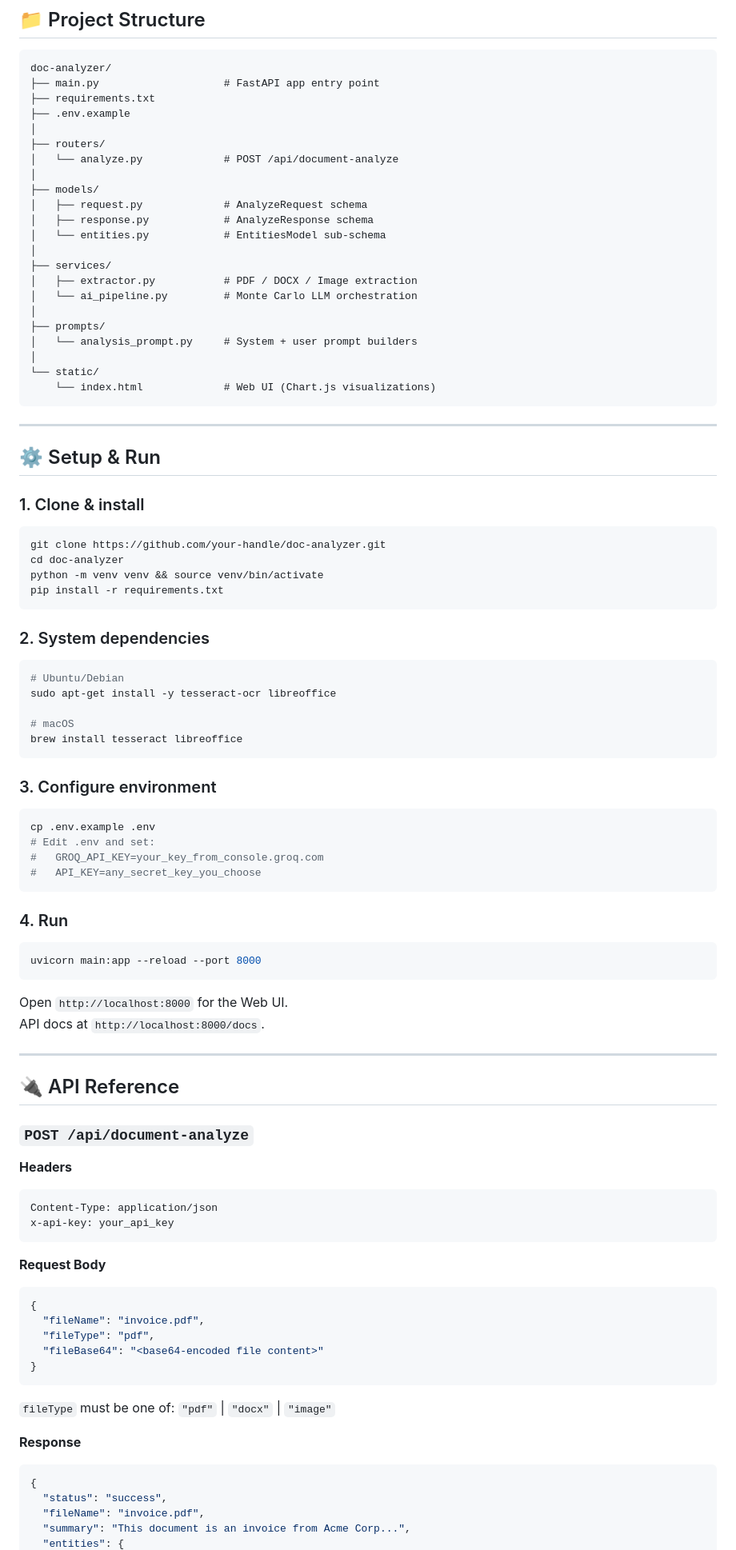
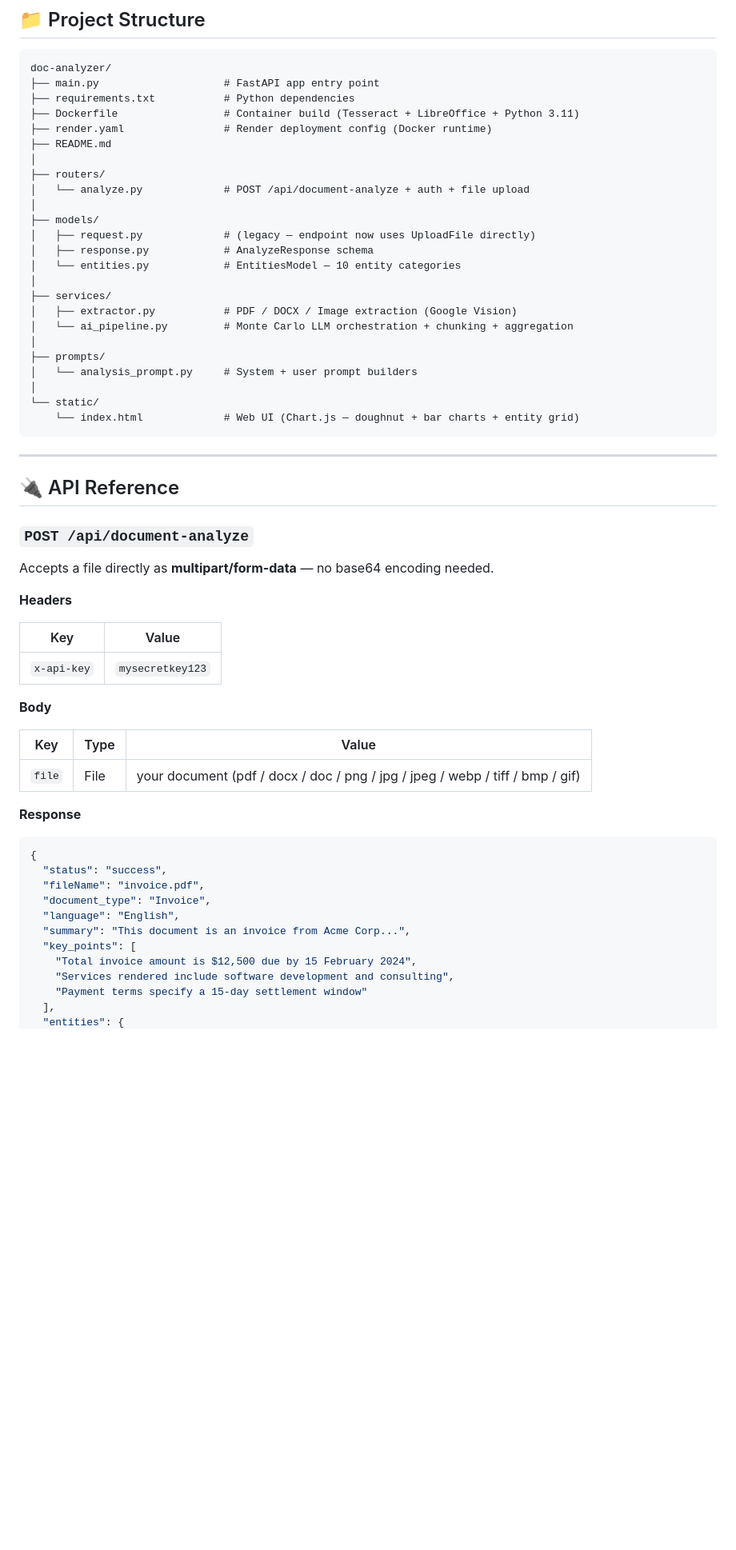
Before and after one commit to gowtham-dd/BuildBridgeHackathon, a Markdown page: README.md, the part around one of its changes. Shown at 80% size. Drawn GitHub-style; blank space fills up the shorter version.

````diff
--- a/README.md
+++ b/README.md
@@ -72,68 +84,29 @@ Single LLM calls are stochastic. By running multiple passes at varying temperatu
 ```
 doc-analyzer/
 ├── main.py                    # FastAPI app entry point
-├── requirements.txt
-├── .env.example
+├── requirements.txt           # Python dependencies
+├── Dockerfile                 # Container build (Tesseract + LibreOffice + Python 3.11)
+├── render.yaml                # Render deployment config (Docker runtime)
+├── README.md
 │
 ├── routers/
-│   └── analyze.py             # POST /api/document-analyze
+│   └── analyze.py             # POST /api/document-analyze + auth + file upload
 │
 ├── models/
-│   ├── request.py             # AnalyzeRequest schema
+│   ├── request.py             # (legacy — endpoint now uses UploadFile directly)
 │   ├── response.py            # AnalyzeResponse schema
-│   └── entities.py            # EntitiesModel sub-schema
+│   └── entities.py            # EntitiesModel — 10 entity categories
 │
 ├── services/
-│   ├── extractor.py           # PDF / DOCX / Image extraction
-│   └── ai_pipeline.py         # Monte Carlo LLM orchestration
+│   ├── extractor.py           # PDF / DOCX / Image extraction (Google Vision)
+│   └── ai_pipeline.py         # Monte Carlo LLM orchestration + chunking + aggregation
 │
 ├── prompts/
 │   └── analysis_prompt.py     # System + user prompt builders
 │
 └── static/
-    └── index.html             # Web UI (Chart.js visualizations)
+    └── index.html             # Web UI (Chart.js — doughnut + bar charts + entity grid)
 ```
-
----
-
-## ⚙️ Setup & Run
-
-### 1. Clone & install
-
-```bash
-git clone https://github.com/your-handle/doc-analyzer.git
-cd doc-analyzer
-python -m venv venv && source venv/bin/activate
-pip install -r requirements.txt
-```
-
-### 2. System dependencies
-
-```bash
-# Ubuntu/Debian
-sudo apt-get install -y tesseract-ocr libreoffice
-
-# macOS
-brew install tesseract libreoffice
-```
-
-### 3. Configure environment
-
-```bash
-cp .env.example .env
-# Edit .env and set:
-#   GROQ_API_KEY=your_key_from_console.groq.com
-#   API_KEY=any_secret_key_you_choose
-```
-
-### 4. Run
-
-```bash
-uvicorn main:app --reload --port 8000
-```
-
-Open `http://localhost:8000` for the Web UI.
-API docs at `http://localhost:8000/docs`.
 
 ---
 
@@ -141,27 +114,31 @@ API docs at `http://localhost:8000/docs`.
 
 ### `POST /api/document-analyze`
 
+Accepts a file directly as **multipart/form-data** — no base64 encoding needed.
+
 **Headers**
-```
-Content-Type: application/json
-x-api-key: your_api_key
-```
 
-**Request Body**
-```json
-{
-  "fileName": "invoice.pdf",
-  "fileType": "pdf",
-  "fileBase64": "<base64-encoded file content>"
-}
-```
+| Key | Value |
+|---|---|
+| `x-api-key` | `mysecretkey123` |
 
-`fileType` must be one of: `"pdf"` | `"docx"` | `"image"`
+**Body**
+
+| Key | Type | Value |
+|---|---|---|
+| `file` | File | your document (pdf / docx / doc / png / jpg / jpeg / webp / tiff / bmp / gif) |
 
 **Response**
 ```json
 {
   "status": "success",
   "fileName": "invoice.pdf",
+  "document_type": "Invoice",
+  "language": "English",
   "summary": "This document is an invoice from Acme Corp...",
+  "key_points": [
+    "Total invoice amount is $12,500 due by 15 February 2024",
+    "Services rendered include software development and consulting",
+    "Payment terms specify a 15-day settlement window"
+  ],
   "entities": {
````
Also changed, not shown: other parts of README.md (+136 -105 lines).
